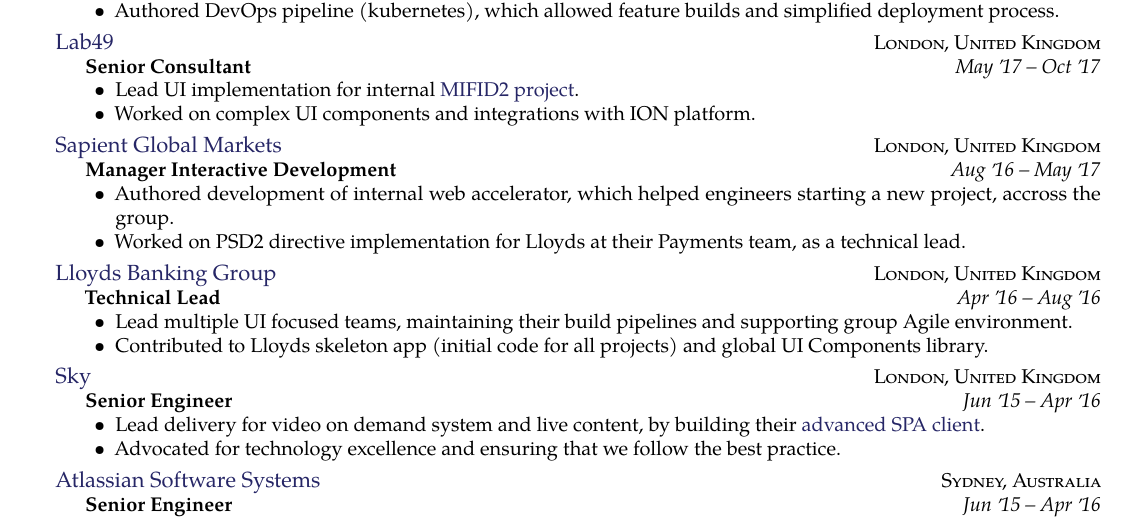
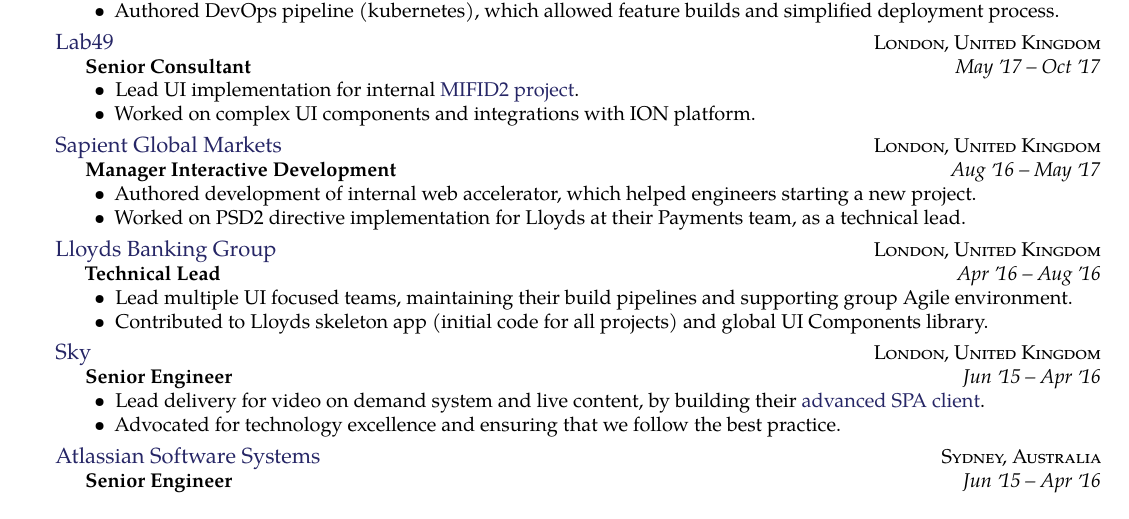
Before and after one commit to mkramb/resume, a LaTeX CV (mitja.kramberger-resume.tex): part of the page, cut so that both start at the same text. Compiled offline with pdfLaTeX.

Commit message:
fix: alignmen for job positions

```diff
--- a/mitja.kramberger-resume.tex
+++ b/mitja.kramberger-resume.tex
@@ -124,7 +124,7 @@
     {Aug \apo16 -- May \apo17}
     {\bodytext{
     \begin{itemize}[leftmargin=0cm]
-      \item Authored development of internal web accelerator, which helped engineers starting a new project, accross the group.
+      \item Authored development of internal web accelerator, which helped engineers starting a new project.
       \item Worked on PSD2 directive implementation for Lloyds at their Payments team, as a technical lead.
     \end{itemize}
     }}
```
Also changed, not shown: mitja.kramberger-resume.pdf.
